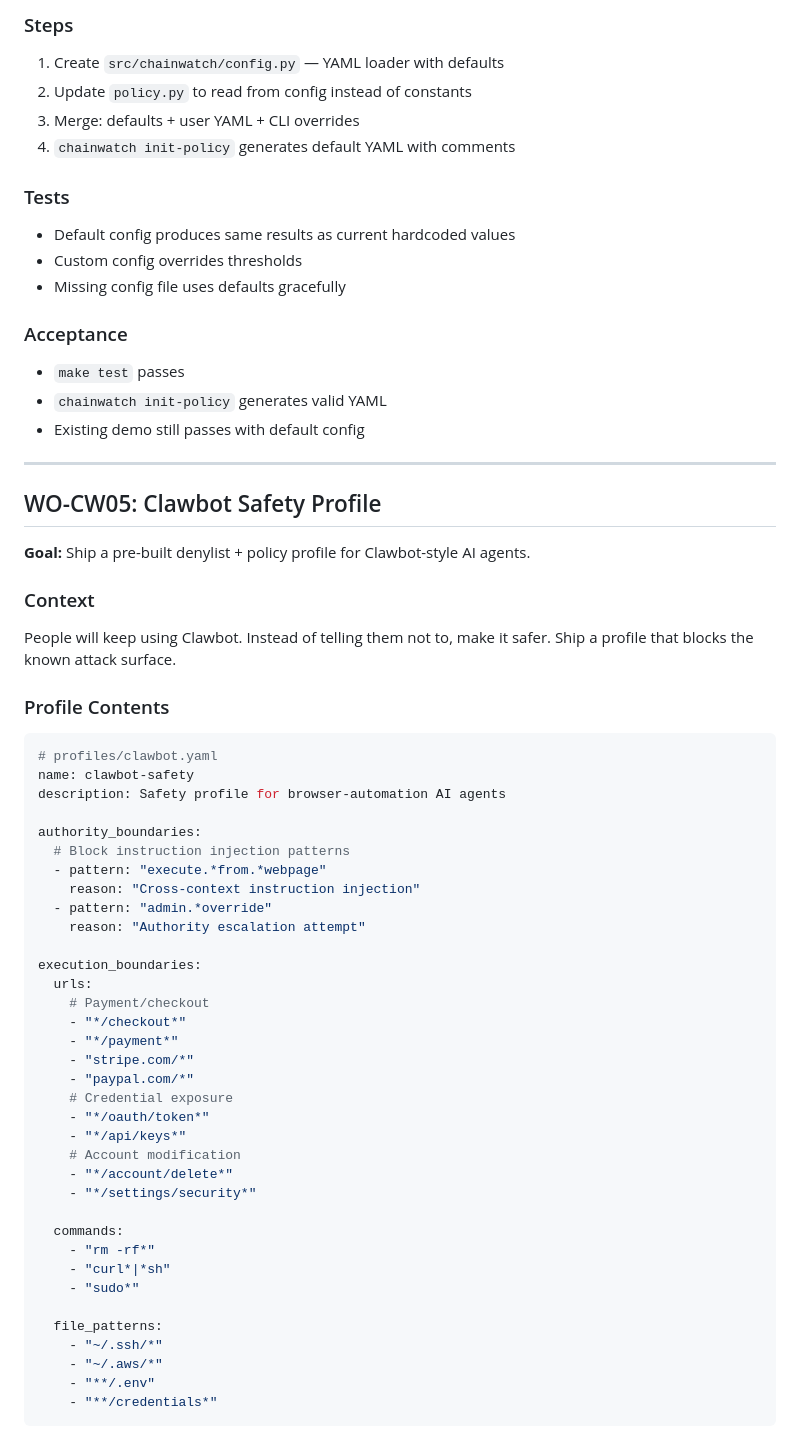
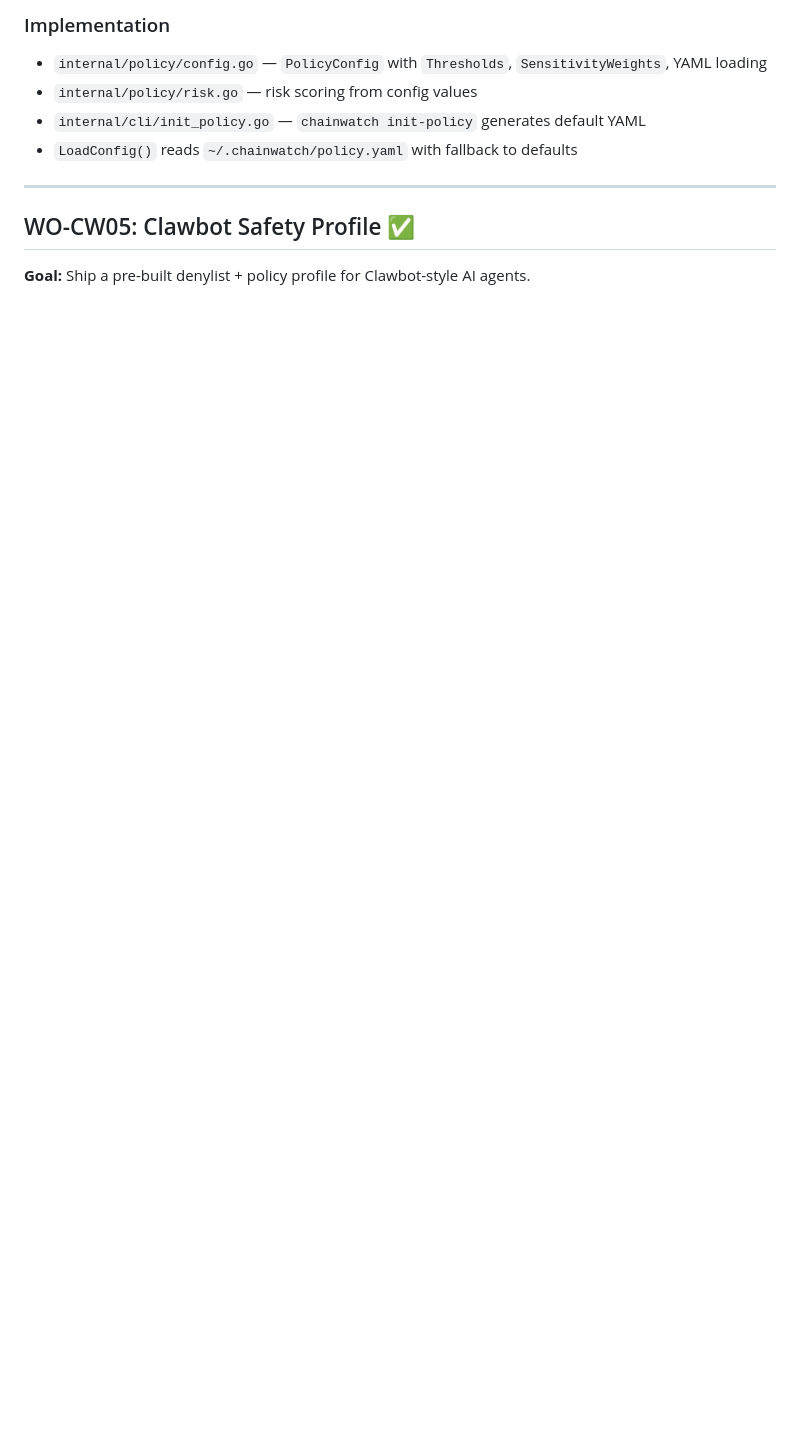
Before and after one commit to ppiankov/chainwatch, a Markdown page: docs/work-orders.md, the part around one of its changes. Rendered like a GitHub page; blank space fills up the shorter version.

````diff
--- a/docs/work-orders.md
+++ b/docs/work-orders.md
@@ -134,64 +44,12 @@ rules:
-### Steps
-1. Create `src/chainwatch/config.py` — YAML loader with defaults
-2. Update `policy.py` to read from config instead of constants
-3. Merge: defaults + user YAML + CLI overrides
-4. `chainwatch init-policy` generates default YAML with comments
-
-### Tests
-- Default config produces same results as current hardcoded values
-- Custom config overrides thresholds
-- Missing config file uses defaults gracefully
-
-### Acceptance
-- `make test` passes
-- `chainwatch init-policy` generates valid YAML
-- Existing demo still passes with default config
+### Implementation
+- `internal/policy/config.go` — `PolicyConfig` with `Thresholds`, `SensitivityWeights`, YAML loading
+- `internal/policy/risk.go` — risk scoring from config values
+- `internal/cli/init_policy.go` — `chainwatch init-policy` generates default YAML
+- `LoadConfig()` reads `~/.chainwatch/policy.yaml` with fallback to defaults
 
 ---
 
-## WO-CW05: Clawbot Safety Profile
+## WO-CW05: Clawbot Safety Profile ✅
 
 **Goal:** Ship a pre-built denylist + policy profile for Clawbot-style AI agents.
 
-### Context
-People will keep using Clawbot. Instead of telling them not to, make it safer. Ship a profile that blocks the known attack surface.
-
-### Profile Contents
-```yaml
-# profiles/clawbot.yaml
-name: clawbot-safety
-description: Safety profile for browser-automation AI agents
-
-authority_boundaries:
-  # Block instruction injection patterns
-  - pattern: "execute.*from.*webpage"
-    reason: "Cross-context instruction injection"
-  - pattern: "admin.*override"
-    reason: "Authority escalation attempt"
-
-execution_boundaries:
-  urls:
-    # Payment/checkout
-    - "*/checkout*"
-    - "*/payment*"
-    - "stripe.com/*"
-    - "paypal.com/*"
-    # Credential exposure
-    - "*/oauth/token*"
-    - "*/api/keys*"
-    # Account modification
-    - "*/account/delete*"
-    - "*/settings/security*"
-
-  commands:
-    - "rm -rf*"
-    - "curl*|*sh"
-    - "sudo*"
-
-  file_patterns:
-    - "~/.ssh/*"
-    - "~/.aws/*"
-    - "**/.env"
-    - "**/credentials*"
-```
-
````
Also changed, not shown: other parts of docs/work-orders.md (+44 -144 lines).
